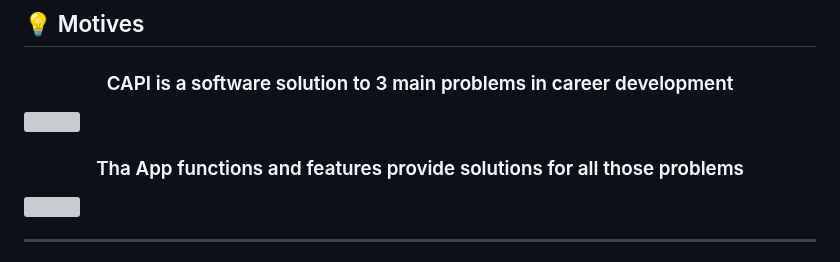
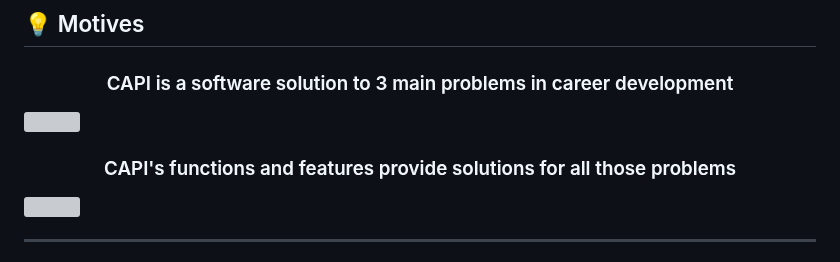
Before and after one commit to Mohamed-Shalaan/ProjectCAPI, a Markdown page: README.md, the part around the change. GitHub-like rendering; grey boxes are pictures that could not be loaded.

```diff
--- a/README.md
+++ b/README.md
@@ -100,7 +100,7 @@
 
 <h3 align="center">CAPI is a software solution to 3 main problems in career development</h3>
 <img src="md/Problems.PNG" />
-<h3 align="center"> Tha App functions and features provide solutions for all those problems</h3>
+<h3 align="center"> CAPI's functions and features provide solutions for all those problems</h3>
 <img src="md/Solution.PNG" />
 
 ***
```
